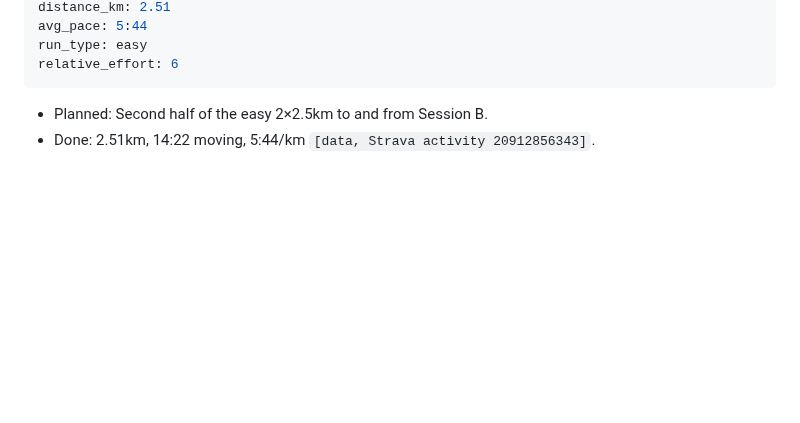
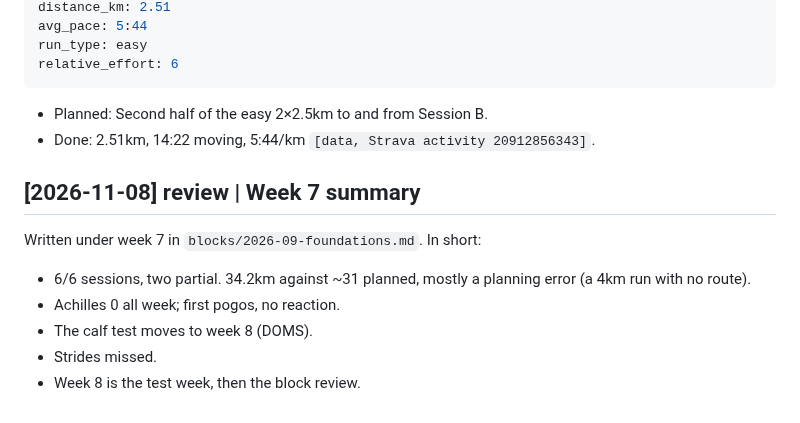
Before and after one commit to strachcity/olavibot, a Markdown page: wiki/log.md, the part around the change. Rendered like a GitHub page; blank space fills up the shorter version.

````diff
--- a/wiki/log.md
+++ b/wiki/log.md
@@ -1797,3 +1797,12 @@ relative_effort: 6
 ```
 - Planned: Second half of the easy 2×2.5km to and from Session B.
 - Done: 2.51km, 14:22 moving, 5:44/km `[data, Strava activity 20912856343]`.
+
+## [2026-11-08] review | Week 7 summary
+Written under week 7 in `blocks/2026-09-foundations.md`. In short:
+- 6/6 sessions, two partial. 34.2km against ~31 planned, mostly a planning error (a 4km run
+  with no route).
+- Achilles 0 all week; first pogos, no reaction.
+- The calf test moves to week 8 (DOMS).
+- Strides missed.
+- Week 8 is the test week, then the block review.
````
Also changed, not shown: wiki/blocks/2026-09-foundations.md (+39 -0 lines).
